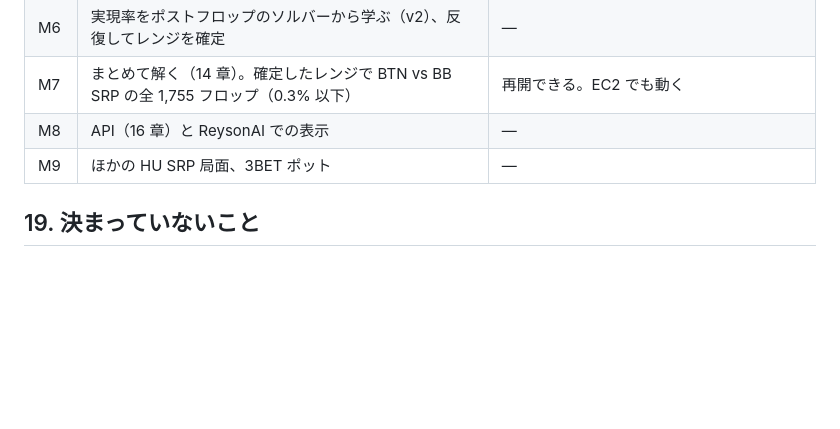
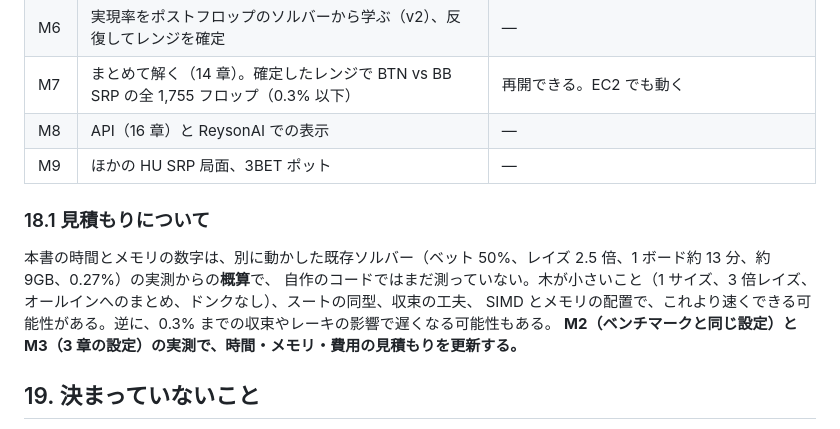
Before and after one commit to Suuu-sh/ReysonGTO, a Markdown page: docs/design.md, the part around the change. GitHub-like rendering; blank space fills up the shorter version.

Commit message:
Note that time and memory figures are pre-implementation estimates
Co-Authored-By: Claude Opus 5.5 <noreply@anthropic.com>

```diff
--- a/docs/design.md
+++ b/docs/design.md
@@ -294,6 +294,13 @@ TreeConfig {
 | M8 | API（16 章）と ReysonAI での表示 | — |
 | M9 | ほかの HU SRP 局面、3BET ポット | — |
 
+### 18.1 見積もりについて
+
+本書の時間とメモリの数字は、別に動かした既存ソルバー（ベット 50%、レイズ 2.5 倍、1 ボード約 13 分、約 9GB、0.27%）の実測からの**概算**で、
+自作のコードではまだ測っていない。木が小さいこと（1 サイズ、3 倍レイズ、オールインへのまとめ、ドンクなし）、スートの同型、収束の工夫、
+SIMD とメモリの配置で、これより速くできる可能性がある。逆に、0.3% までの収束やレーキの影響で遅くなる可能性もある。
+**M2（ベンチマークと同じ設定）と M3（3 章の設定）の実測で、時間・メモリ・費用の見積もりを更新する。**
+
 ## 19. 決まっていないこと
 
 - 本番の精度を 0.3% にするか 0.2% にするか（表を見比べて決める）。
```
